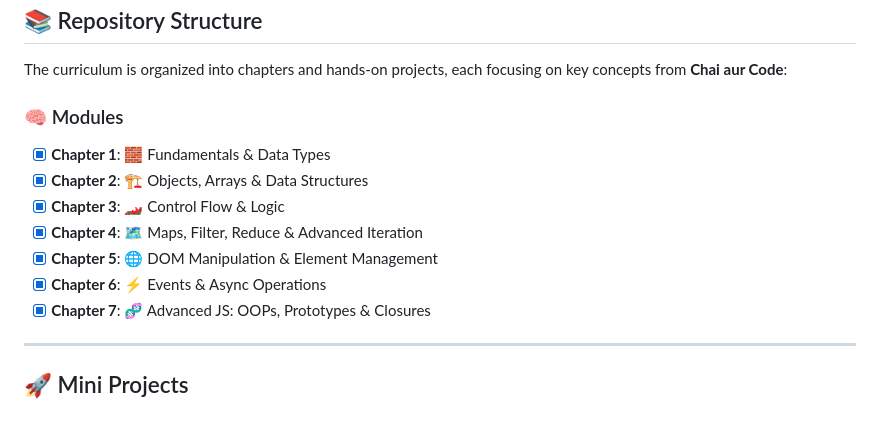
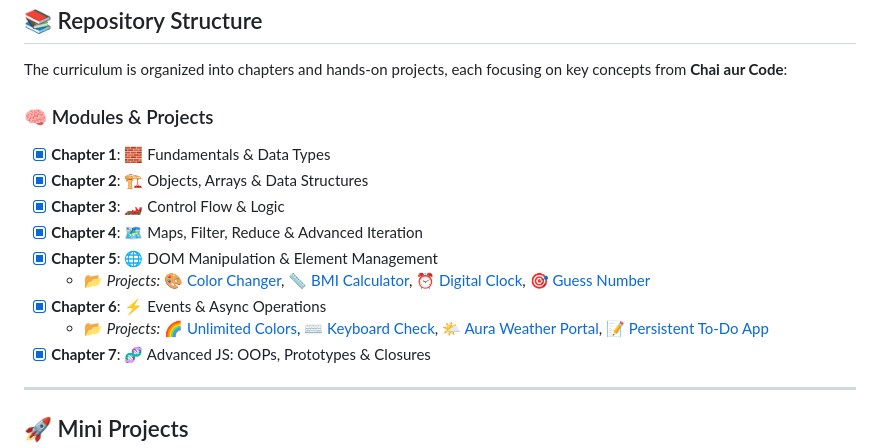
Before and after one commit to harsh-pratap-singh-rathore/JavaScript---Learning-Daily, a Markdown page: README.md, the part around the change. Drawn GitHub-style; blank space fills up the shorter version.

Commit message:
docs: link all mini & capstone projects to their respective chapters in README

```diff
--- a/README.md
+++ b/README.md
@@ -16,13 +16,15 @@
 ## 📚 Repository Structure
 The curriculum is organized into chapters and hands-on projects, each focusing on key concepts from **Chai aur Code**:
 
-### 🧠 Modules
+### 🧠 Modules & Projects
 - [x] **Chapter 1**: 🧱 Fundamentals & Data Types
 - [x] **Chapter 2**: 🏗️ Objects, Arrays & Data Structures
 - [x] **Chapter 3**: 🏎️ Control Flow & Logic
 - [x] **Chapter 4**: 🗺️ Maps, Filter, Reduce & Advanced Iteration
 - [x] **Chapter 5**: 🌐 DOM Manipulation & Element Management
+  - 📂 *Projects:* [🎨 Color Changer](./Projects/01_Color_Changer/), [📏 BMI Calculator](./Projects/02_BMI_Calculator/), [⏰ Digital Clock](./Projects/03_CLOCK/), [🎯 Guess Number](./Projects/04_Guess_Number/)
 - [x] **Chapter 6**: ⚡ Events & Async Operations
+  - 📂 *Projects:* [🌈 Unlimited Colors](./Projects/05_Unlimited_Colors/), [⌨️ Keyboard Check](./Projects/06_Keyboard_Check/), [🌤️ Aura Weather Portal](./Projects/Weather%20App/), [📝 Persistent To-Do App](./Projects/TO-DO%20App/)
 - [x] **Chapter 7**: 🧬 Advanced JS: OOPs, Prototypes & Closures
 
 ---
```
